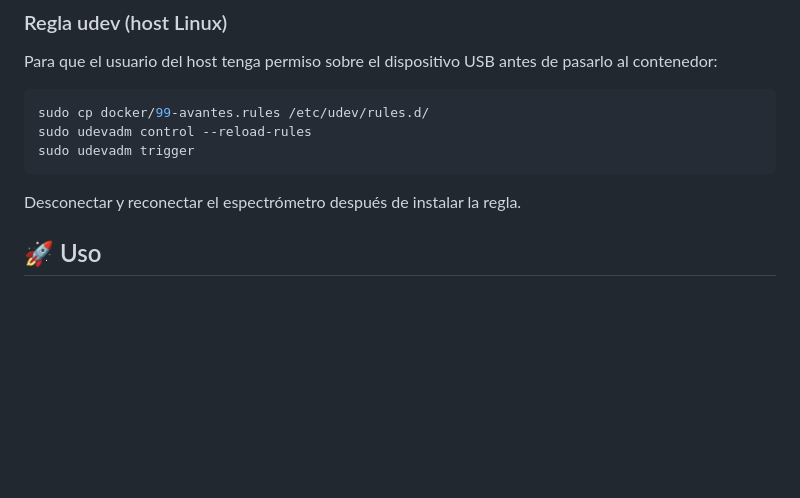
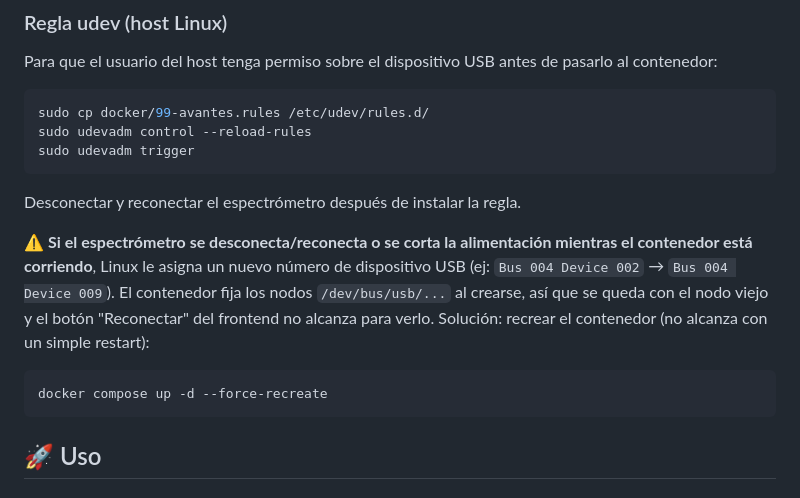
Before and after one commit to mraponi74/UI_Avantes, a Markdown page: README.md, the part around one of its changes. Rendered like a GitHub page; blank space fills up the shorter version.

````diff
--- a/README.md
+++ b/README.md
@@ -67,6 +69,17 @@ sudo udevadm trigger
 
 Desconectar y reconectar el espectrómetro después de instalar la regla.
 
+⚠️ **Si el espectrómetro se desconecta/reconecta o se corta la alimentación
+mientras el contenedor está corriendo**, Linux le asigna un nuevo número de
+dispositivo USB (ej: `Bus 004 Device 002` → `Bus 004 Device 009`). El
+contenedor fija los nodos `/dev/bus/usb/...` al crearse, así que se queda con
+el nodo viejo y el botón "Reconectar" del frontend no alcanza para verlo.
+Solución: recrear el contenedor (no alcanza con un simple restart):
+
+```bash
+docker compose up -d --force-recreate
+```
+
 ## 🚀 Uso
 
 ### 1. Construir y levantar
````
Also changed, not shown: other parts of README.md (+31 -8 lines), docs/logo_DSR.jpeg (added), 7 other files.
